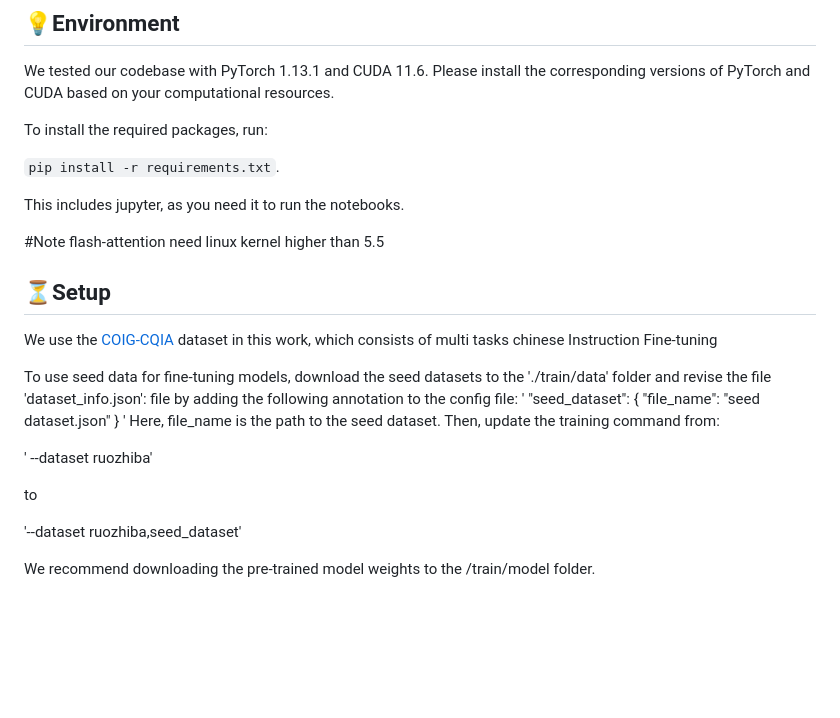
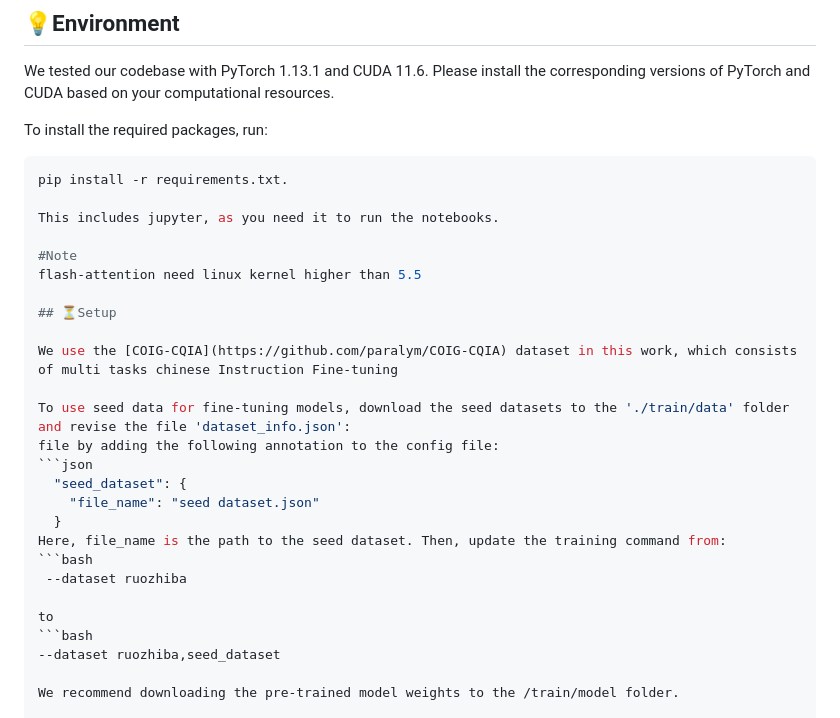
Before and after one commit to RenqiChen/The_Crop, a Markdown page: README.md, the part around the change. Rendered like a GitHub page; blank space fills up the shorter version.

````diff
--- a/README.md
+++ b/README.md
@@ -11,8 +11,8 @@ This repository contains the code for our CVPR 2024 paper `HiKER-SGG: Hierarchic
 We tested our codebase with PyTorch 1.13.1 and CUDA 11.6. Please install the corresponding versions of PyTorch and CUDA based on your computational resources.
 
 To install the required packages, run:
-
-`pip install -r requirements.txt`.
+```bash
+pip install -r requirements.txt.
 
 This includes jupyter, as you need it to run the notebooks.
 
@@ -25,18 +25,17 @@ We use the [COIG-CQIA](https://github.com/paralym/COIG-CQIA) dataset in this wor
 
 To use seed data for fine-tuning models, download the seed datasets to the './train/data' folder and revise the file 'dataset_info.json':
 file by adding the following annotation to the config file:
-'
+```json
   "seed_dataset": {
     "file_name": "seed dataset.json"
   }
-'
 Here, file_name is the path to the seed dataset. Then, update the training command from:
-
-' --dataset ruozhiba'
+```bash
+ --dataset ruozhiba
 
 to
-
-'--dataset ruozhiba,seed_dataset'
+```bash
+--dataset ruozhiba,seed_dataset
 
 We recommend downloading the pre-trained model weights to the /train/model folder.
 
````
